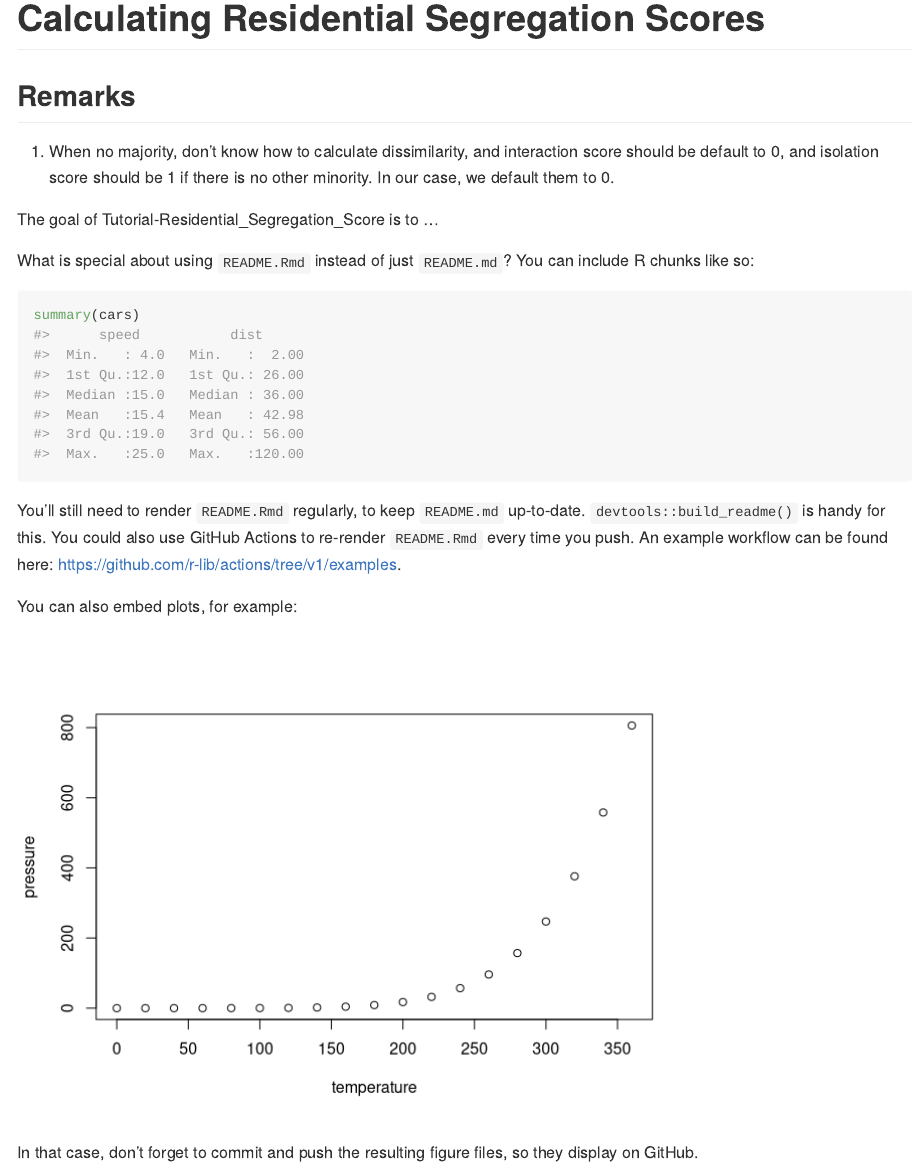
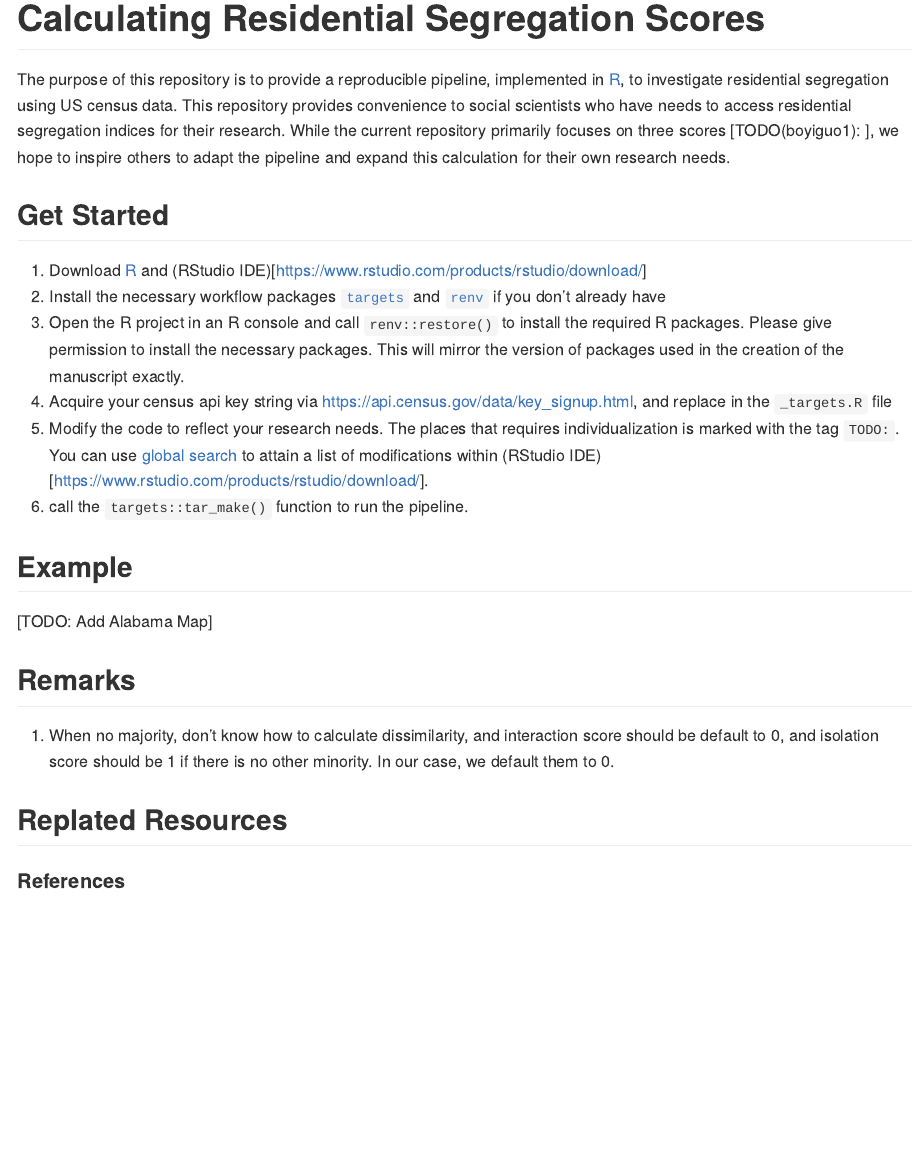
Before and after one commit to boyiguo1/Tutorial-Residential_Segregation_Score, an R Markdown document (README.Rmd): the page in a window 1100 px wide, from its top. Rendered offline with R 4.5, knitr and Pandoc, with nearby package versions.

Commit message:
Set up README

````diff
--- a/README.Rmd
+++ b/README.Rmd
@@ -13,6 +13,20 @@ knitr::opts_chunk$set(
 
 # Calculating Residential Segregation Scores
 
+The purpose of this repository is to provide a reproducible pipeline, implemented in [R](https://www.r-project.org/), to investigate residential segregation using US census data. This repository provides convenience to social scientists who have needs to access residential segregation indices for their research. While the current repository primarily focuses on three scores [TODO(boyiguo1): ], we hope to inspire others to adapt the pipeline and expand this calculation for their own research needs.
+
+## Get Started
+
+1. Download [R](https://www.r-project.org/) and (RStudio IDE)[https://www.rstudio.com/products/rstudio/download/]
+1. Install the necessary workflow packages [`targets`](https://cran.r-project.org/web/packages/targets/index.html) and [`renv`](https://rstudio.github.io/renv/articles/renv.html) if you don't already have
+2. Open the R project in an R console and call `renv::restore()` to install the required R packages. Please give permission to install the necessary packages. This will mirror the version of packages used in the creation of the manuscript exactly.
+3. Acquire your census api key string via [https://api.census.gov/data/key_signup.html](https://api.census.gov/data/key_signup.html), and replace in the `_targets.R` file
+4. Modify the code to reflect your research needs. The places that requires individualization is marked with the tag `TODO:`. You can use [global search](https://support.rstudio.com/hc/en-us/articles/200710523-Navigating-Code) to attain a list of modifications within (RStudio IDE)[https://www.rstudio.com/products/rstudio/download/].
+5. call the `targets::tar_make()` function to run the pipeline.
+
+## Example
+[TODO: Add Alabama Map]
+
 ## Remarks
 
 1. When no majority, don't know how to calculate dissimilarity, and interaction score should be default to 0, and isolation score should be 1 if there is no other minority. In our case, we default them to 0.
@@ -20,20 +34,7 @@ knitr::opts_chunk$set(
 <!-- badges: start -->
 <!-- badges: end -->
 
-The goal of Tutorial-Residential_Segregation_Score is to ...
+## Replated Resources
 
-What is special about using `README.Rmd` instead of just `README.md`? You can include R chunks like so:
 
-```{r cars}
-summary(cars)
-```
-
-You'll still need to render `README.Rmd` regularly, to keep `README.md` up-to-date. `devtools::build_readme()` is handy for this. You could also use GitHub Actions to re-render `README.Rmd` every time you push. An example workflow can be found here: <https://github.com/r-lib/actions/tree/v1/examples>.
-
-You can also embed plots, for example:
-
-```{r pressure, echo = FALSE}
-plot(pressure)
-```
-
-In that case, don't forget to commit and push the resulting figure files, so they display on GitHub.
+#### References
````
Also changed, not shown: README.md.
